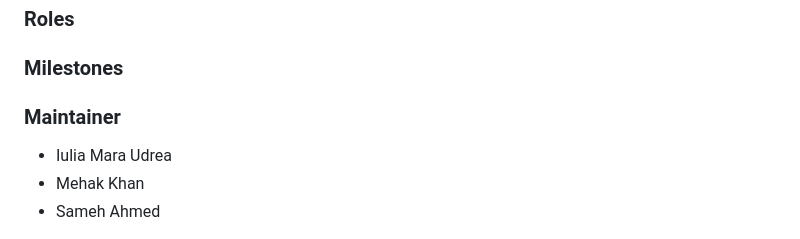
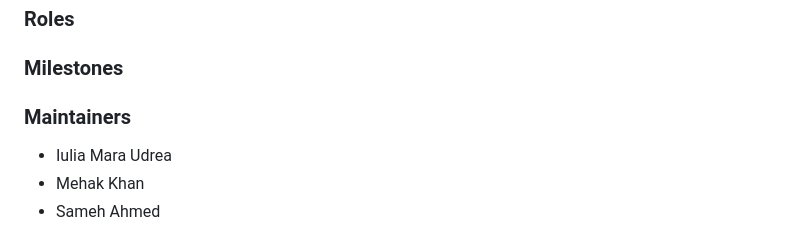
Before and after one commit to samehinttech/diving-courses-trips-logbook-project, a Markdown page: README.md, the part around the change printed below. Drawn GitHub-style.

```diff
--- a/README.md
+++ b/README.md
@@ -153,7 +153,7 @@ The ch.fhnw.pizza.data.domain package contains the following domain objects / en
 
 ### Milestones
 
-### Maintainer
+### Maintainers
 
 - Iulia Mara Udrea
 - Mehak Khan
```
Also changed, not shown: other parts of README.md (+5 -5 lines).
